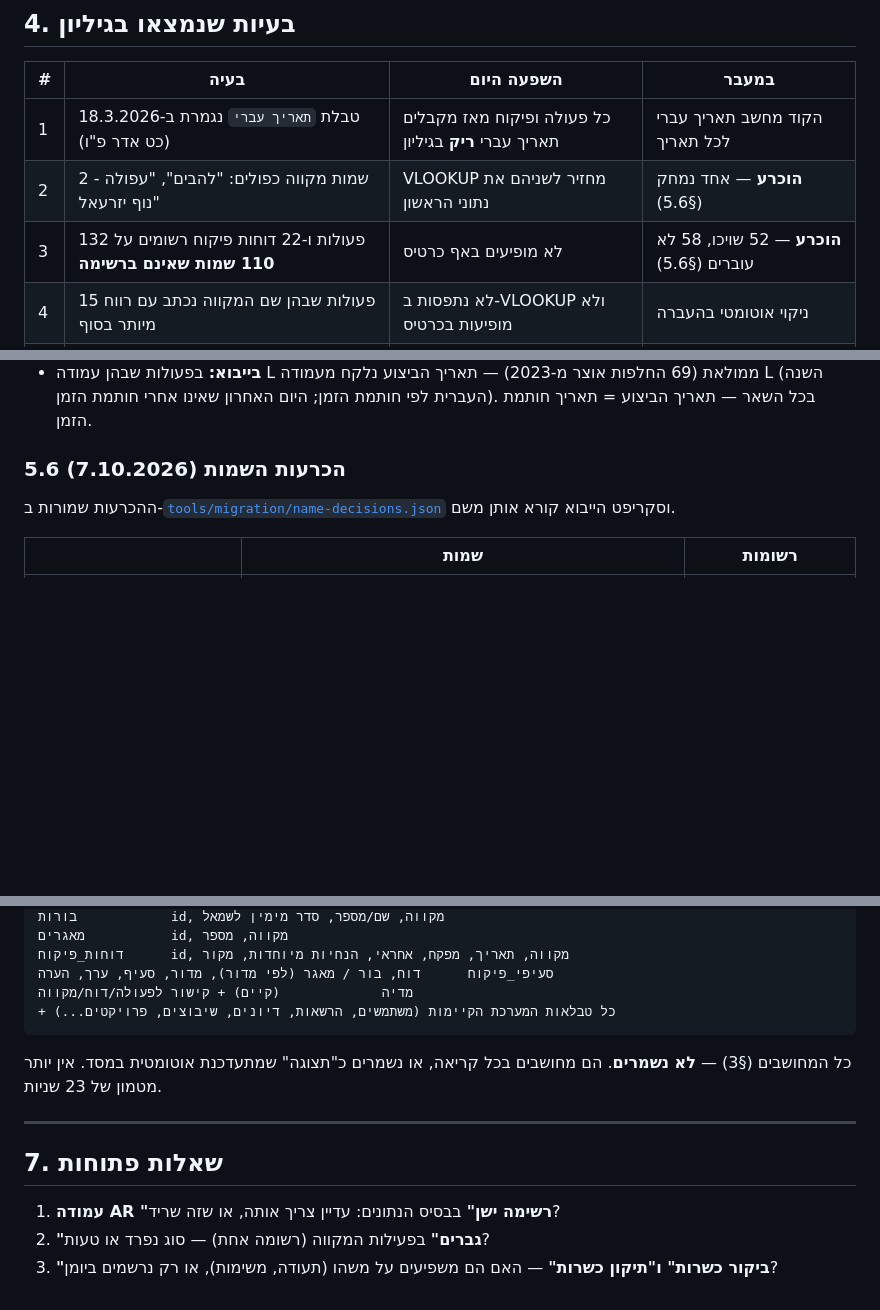
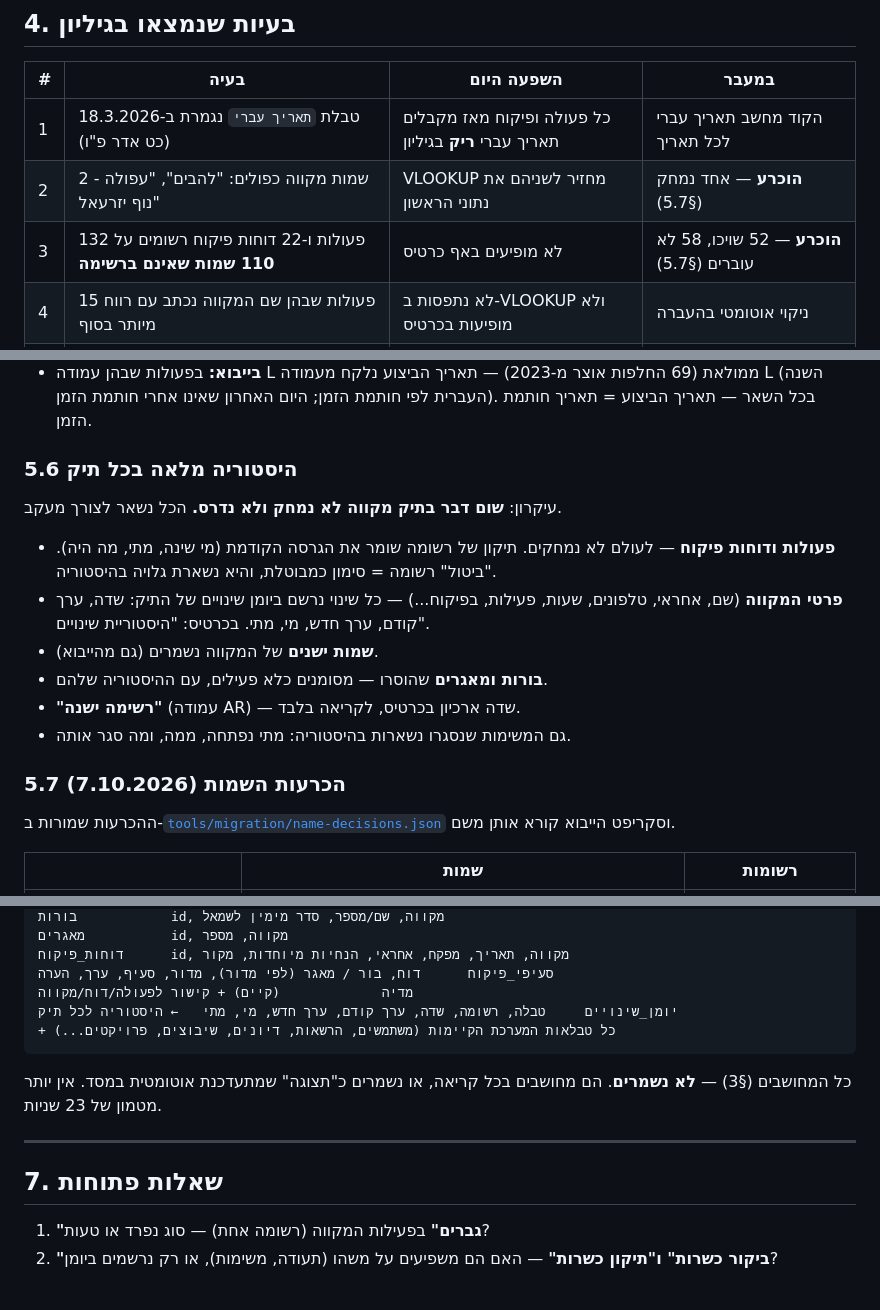
Before and after one commit to sg437/mikveh-automation, a Markdown page: docs/מיפוי-הגיליון.md, 3 parts joined by grey strips. Drawn GitHub-style; blank space fills up the shorter version.

Commit message:
מיפוי: היסטוריה מלאה בכל תיק; רשימה ישנה כשדה ארכיון
Co-Authored-By: Claude Opus 5.5 <noreply@anthropic.com>
Claude-Session: https://claude.ai/code/session_01SkES8Di1tFdAyf37MZPjPs

````diff
--- a/docs/מיפוי-הגיליון.md
+++ b/docs/מיפוי-הגיליון.md
@@ -233,8 +233,8 @@
 | # | בעיה | השפעה היום | במעבר |
 |---|---|---|---|
 | 1 | טבלת `תאריך עברי` נגמרת ב-18.3.2026 (כט אדר פ"ו) | כל פעולה ופיקוח מאז מקבלים תאריך עברי **ריק** בגיליון | הקוד מחשב תאריך עברי לכל תאריך |
-| 2 | 2 שמות מקווה כפולים: "להבים", "עפולה - נוף יזרעאל" | VLOOKUP מחזיר לשניהם את נתוני הראשון | **הוכרע** — אחד נמחק (§5.6) |
-| 3 | 132 פעולות ו-22 דוחות פיקוח רשומים על **110 שמות שאינם ברשימה** | לא מופיעים באף כרטיס | **הוכרע** — 52 שויכו, 58 לא עוברים (§5.6) |
+| 2 | 2 שמות מקווה כפולים: "להבים", "עפולה - נוף יזרעאל" | VLOOKUP מחזיר לשניהם את נתוני הראשון | **הוכרע** — אחד נמחק (§5.7) |
+| 3 | 132 פעולות ו-22 דוחות פיקוח רשומים על **110 שמות שאינם ברשימה** | לא מופיעים באף כרטיס | **הוכרע** — 52 שויכו, 58 לא עוברים (§5.7) |
 | 4 | 15 פעולות שבהן שם המקווה נכתב עם רווח מיותר בסוף | לא נתפסות ב-VLOOKUP ולא מופיעות בכרטיס | ניקוי אוטומטי בהעברה |
 | 5 | `נתוני מקוה` מפנה ללשונית `משימות` שלא קיימת | "אין נתונים" תמיד | לא רלוונטי — הכרטיס באפליקציה |
 | 6 | "מילוי האוצר" מערבב מצב ("מילוי תקין") עם כמות (1100) | אי אפשר לסכם | שני שדות נפרדים |
@@ -293,7 +293,20 @@
   מעמודה L (השנה העברית לפי חותמת הזמן; היום האחרון שאינו אחרי חותמת הזמן).
   בכל השאר — תאריך הביצוע = תאריך חותמת הזמן.
 
-### 5.6 הכרעות השמות (7.10.2026)
+### 5.6 היסטוריה מלאה בכל תיק
+
+עיקרון: **שום דבר בתיק מקווה לא נמחק ולא נדרס.** הכל נשאר לצורך מעקב.
+
+- **פעולות ודוחות פיקוח** — לעולם לא נמחקים. תיקון של רשומה שומר את הגרסה הקודמת
+  (מי שינה, מתי, מה היה). "ביטול" רשומה = סימון כמבוטלת, והיא נשארת גלויה בהיסטוריה.
+- **פרטי המקווה** (שם, אחראי, טלפונים, שעות, פעילות, בפיקוח...) — כל שינוי נרשם ביומן
+  שינויים של התיק: שדה, ערך קודם, ערך חדש, מי, מתי. בכרטיס: "היסטוריית שינויים".
+- **שמות ישנים** של המקווה נשמרים (גם מהייבוא).
+- **בורות ומאגרים** שהוסרו — מסומנים כלא פעילים, עם ההיסטוריה שלהם.
+- **"רשימה ישנה"** (עמודה AR) — שדה ארכיון בכרטיס, לקריאה בלבד.
+- גם המשימות שנסגרו נשארות בהיסטוריה: מתי נפתחה, ממה, ומה סגר אותה.
+
+### 5.7 הכרעות השמות (7.10.2026)
 
 ההכרעות שמורות ב-[`tools/migration/name-decisions.json`](../tools/migration/name-decisions.json)
 וסקריפט הייבוא קורא אותן משם.
@@ -323,6 +336,7 @@
 דוחות_פיקוח      id, מקווה, תאריך, מפקח, אחראי, הנחיות מיוחדות, מקור
 סעיפי_פיקוח      דוח, בור / מאגר (לפי מדור), מדור, סעיף, ערך, הערה
 מדיה             (קיים) + קישור לפעולה/דוח/מקווה
+יומן_שינויים     טבלה, רשומה, שדה, ערך קודם, ערך חדש, מי, מתי   ← היסטוריה לכל תיק
 + כל טבלאות המערכת הקיימות (משתמשים, הרשאות, דיונים, שיבוצים, פרויקטים...)
 ```
 
@@ -333,7 +347,6 @@
 
 ## 7. שאלות פתוחות
 
-1. **עמודה AR "רשימה ישן"** בבסיס הנתונים: עדיין צריך אותה, או שזה שריד?
-2. **"גברים"** בפעילות המקווה (רשומה אחת) — סוג נפרד או טעות?
-3. **"ביקור כשרות" ו"תיקון כשרות"** — האם הם משפיעים על משהו (תעודה, משימות),
+1. **"גברים"** בפעילות המקווה (רשומה אחת) — סוג נפרד או טעות?
+2. **"ביקור כשרות" ו"תיקון כשרות"** — האם הם משפיעים על משהו (תעודה, משימות),
    או רק נרשמים ביומן?
````
Also changed, not shown: other parts of docs/מיפוי-הגיליון.md (+1 -1 lines).
